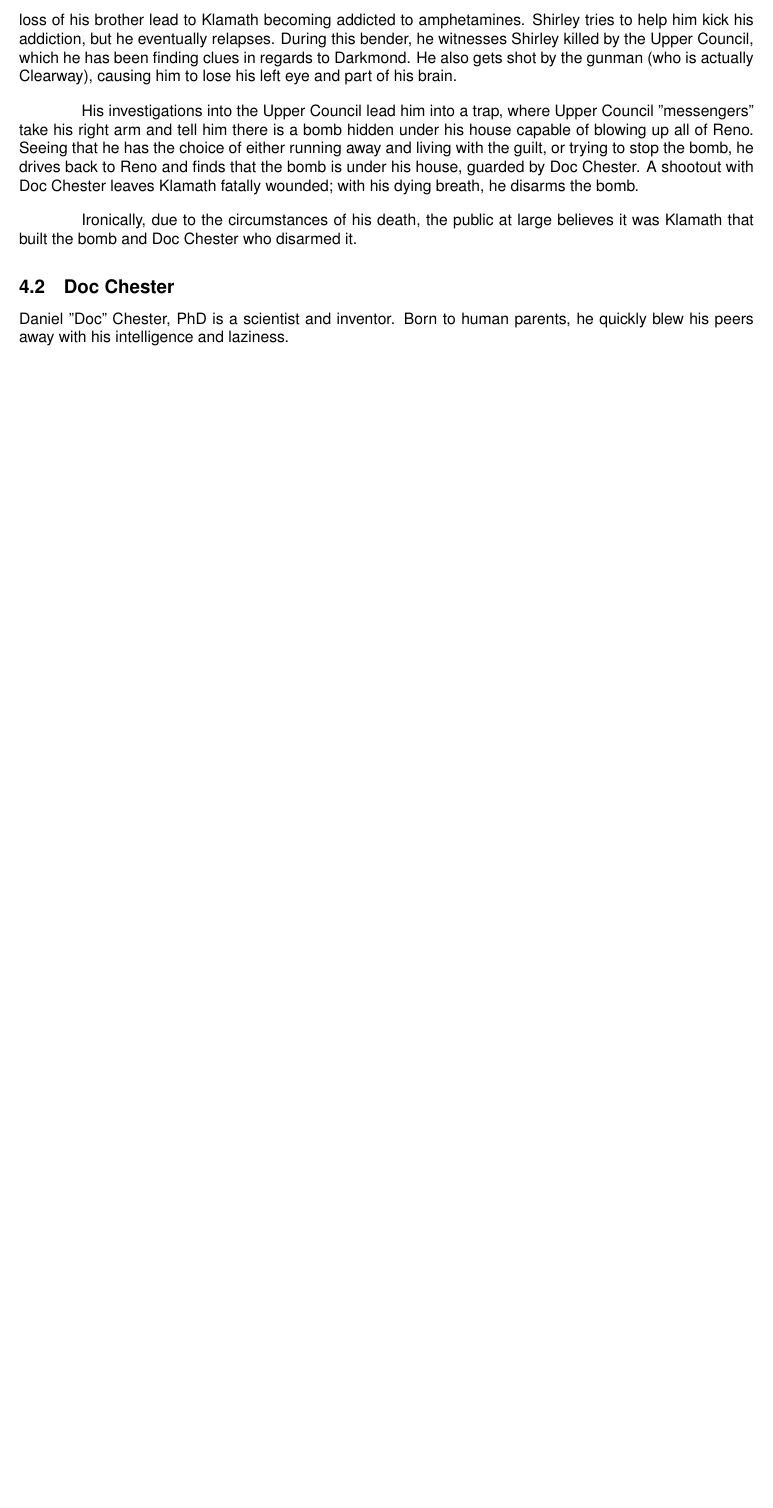
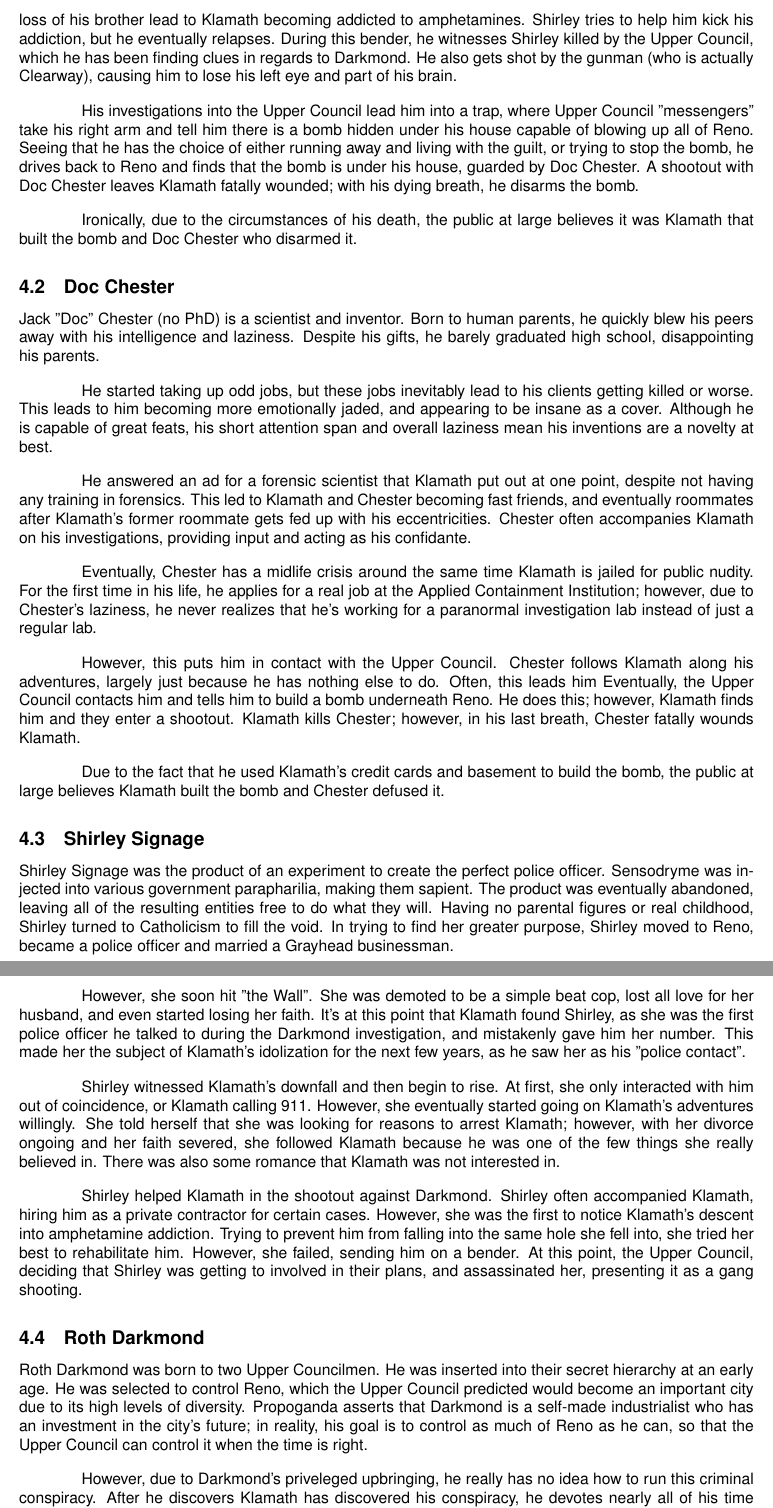
Before and after one commit to notgull/klamath-assets, a LaTeX document (klamath.bible.tex): part of page 9 of 9 before the commit and two parts of pages 9 and 10 of 10 after it, the two joined at a grey line, cut so that both start at the same text, the shorter picture padded with empty space. Compiled offline with pdfLaTeX.

Commit message:
add more characaters

```diff
--- a/klamath.bible.tex
+++ b/klamath.bible.tex
@@ -188,7 +188,35 @@ Ironically, due to the circumstances of his death, the public at large believes
 
 \subsection{Doc Chester}
 
-Daniel "Doc" Chester, PhD is a scientist and inventor. Born to human parents, he quickly blew his peers away with his intelligence and laziness.
+Jack "Doc" Chester (no PhD) is a scientist and inventor. Born to human parents, he quickly blew his peers away with his intelligence and laziness. Despite his gifts, he barely graduated high school, disappointing his parents.
+
+He started taking up odd jobs, but these jobs inevitably lead to his clients getting killed or worse. This leads to him becoming more emotionally jaded, and appearing to be insane as a cover. Although he is capable of great feats, his short attention span and overall laziness mean his inventions are a novelty at best.
+
+He answered an ad for a forensic scientist that Klamath put out at one point, despite not having any training in forensics. This led to Klamath and Chester becoming fast friends, and eventually roommates after Klamath's former roommate gets fed up with his eccentricities. Chester often accompanies Klamath on his investigations, providing input and acting as his confidante.
+
+Eventually, Chester has a midlife crisis around the same time Klamath is jailed for public nudity. For the first time in his life, he applies for a real job at the Applied Containment Institution; however, due to Chester's laziness, he never realizes that he's working for a paranormal investigation lab instead of just a regular lab.
+
+However, this puts him in contact with the Upper Council. Chester follows Klamath along his adventures, largely just because he has nothing else to do. Often, this leads him Eventually, the Upper Council contacts him and tells him to build a bomb underneath Reno. He does this; however, Klamath finds him and they enter a shootout. Klamath kills Chester; however, in his last breath, Chester fatally wounds Klamath.
+
+Due to the fact that he used Klamath's credit cards and basement to build the bomb, the public at large believes Klamath built the bomb and Chester defused it.
+
+\subsection{Shirley Signage}
+
+Shirley Signage was the product of an experiment to create the perfect police officer. Sensodryme was injected into various government parapharilia, making them sapient. The product was eventually abandoned, leaving all of the resulting entities free to do what they will. Having no parental figures or real childhood, Shirley turned to Catholicism to fill the void. In trying to find her greater purpose, Shirley moved to Reno, became a police officer and married a Grayhead businessman.
+
+However, she soon hit "the Wall". She was demoted to be a simple beat cop, lost all love for her husband, and even started losing her faith. It's at this point that Klamath found Shirley, as she was the first police officer he talked to during the Darkmond investigation, and mistakenly gave him her number. This made her the subject of Klamath's idolization for the next few years, as he saw her as his "police contact".
+
+Shirley witnessed Klamath's downfall and then begin to rise. At first, she only interacted with him out of coincidence, or Klamath calling 911. However, she eventually started going on Klamath's adventures willingly. She told herself that she was looking for reasons to arrest Klamath; however, with her divorce ongoing and her faith severed, she followed Klamath because he was one of the few things she really believed in. There was also some romance that Klamath was not interested in.
+
+Shirley helped Klamath in the shootout against Darkmond. Shirley often accompanied Klamath, hiring him as a private contractor for certain cases. However, she was the first to notice Klamath's descent into amphetamine addiction. Trying to prevent him from falling into the same hole she fell into, she tried her best to rehabilitate him. However, she failed, sending him on a bender. At this point, the Upper Council, deciding that Shirley was getting to involved in their plans, and assassinated her, presenting it as a gang shooting.
+
+\subsection{Roth Darkmond}
+
+Roth Darkmond was born to two Upper Councilmen. He was inserted into their secret hierarchy at an early age. He was selected to control Reno, which the Upper Council predicted would become an important city due to its high levels of diversity. Propoganda asserts that Darkmond is a self-made industrialist who has an investment in the city's future; in reality, his goal is to control as much of Reno as he can, so that the Upper Council can control it when the time is right.
+
+However, due to Darkmond's priveleged upbringing, he really has no idea how to run this criminal conspiracy. After he discovers Klamath has discovered his conspiracy, he devotes nearly all of his time to stifling Klamath's investigations, often ineffectively. However, he manages to destroy whatever evidence Klamath has on him by the end of the episode, enforcing the status quo.
+
+During this time, Donald also starts investigating Darkmond. While Donald is presenting evidence of the Darkmond conspiracy, Darkmond reveals that the mayor and his staff are actually robots that he controls, and then knocks out Darkmond with nitrous oxide. In order to stage his suicide, Darkmond throws Donald off of the Truckee Dam.
 
 \section{Episodes}
 
```
Also changed, not shown: klamath.bible.pdf.
